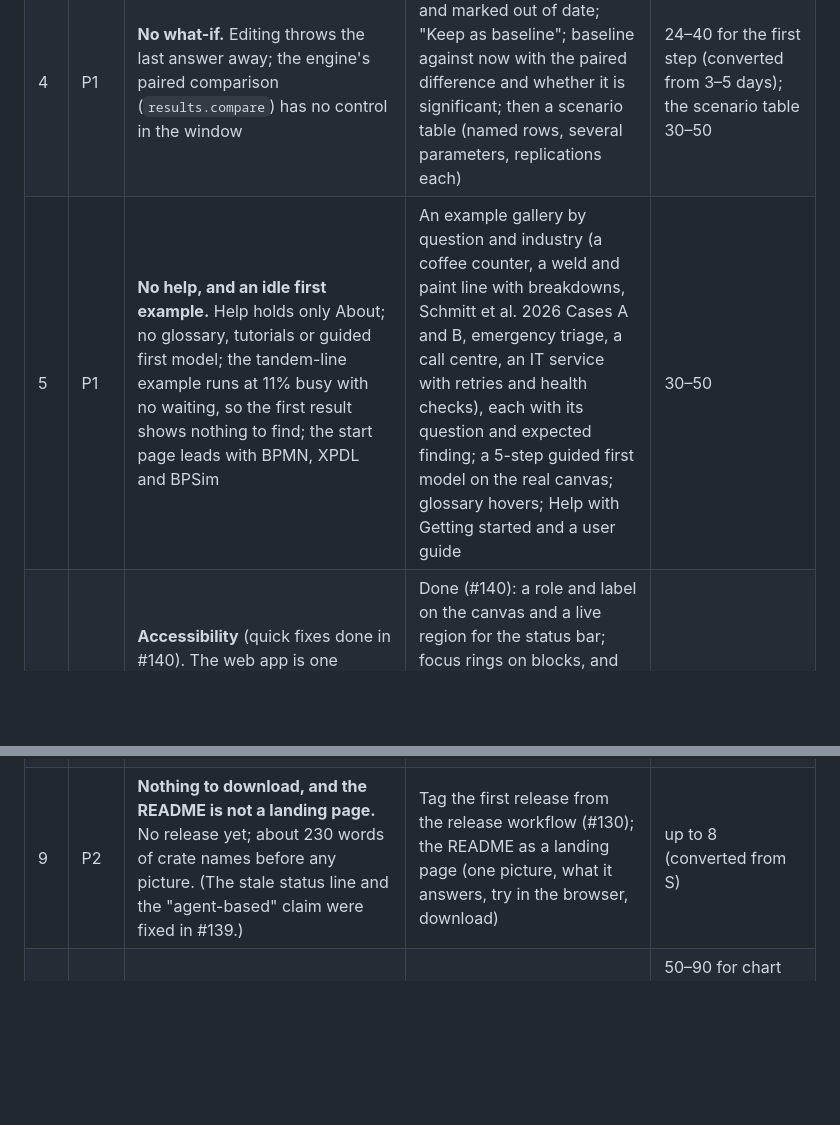
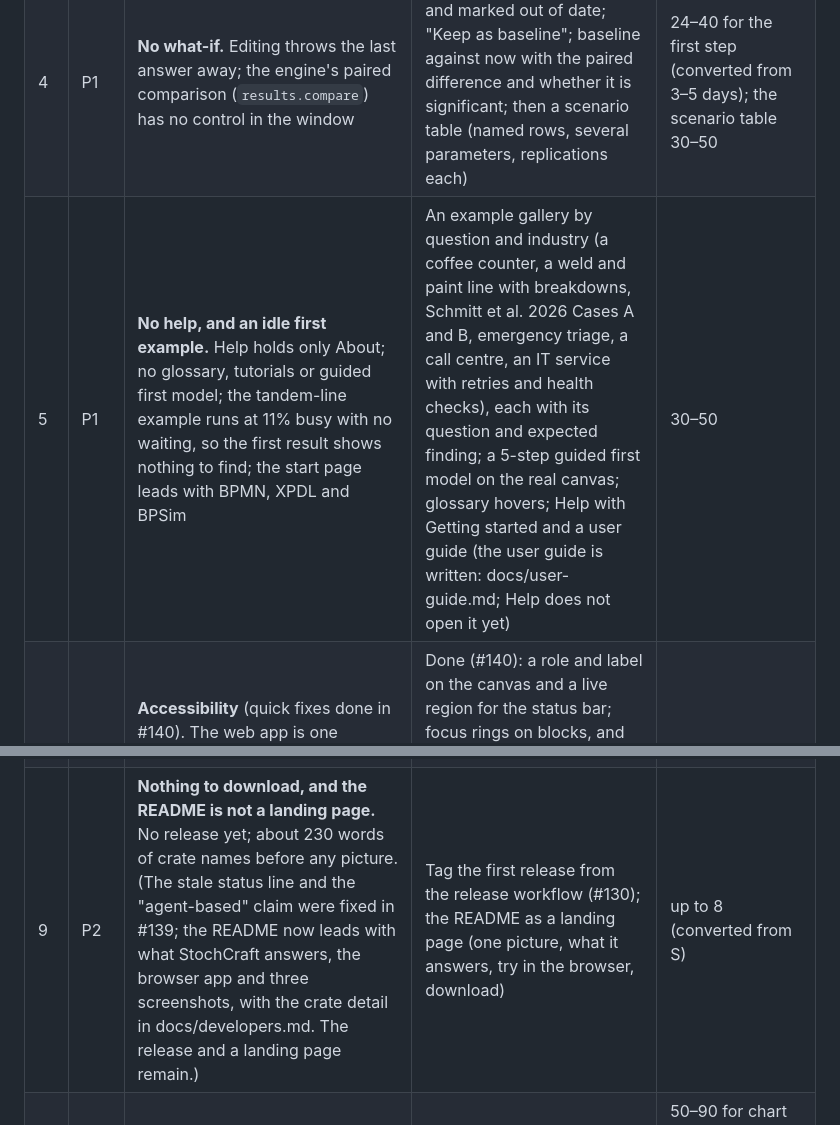
Before and after one commit to helenkwok/StochCraft, a Markdown page: docs/gaps.md, 2 parts joined by grey strips. Drawn GitHub-style; blank space fills up the shorter version.

```diff
--- a/docs/gaps.md
+++ b/docs/gaps.md
@@ -23,11 +23,11 @@ P1 stops a user in the first session; P2 costs trust or time; P3 is depth for la
 | 2 | P1 | **The canvas is a diagram, not a simulation.** Watching a run shows count badges; nothing moves, queues are not drawn, results never appear on the model; task labels are about 8 px | Entities moving along the flows and stacking in front of tasks (2D, on the flowchart, respecting reduced motion); busy, idle and down rings on blocks; results laid over the blocks after a run; larger shapes | 25–45 for 2D on the flowchart; a 2D layout with paths and nodes is M5 (80–150); 3D 150–300 |
 | 3 | P1 | **The object library is a sideways-scrolling strip of nine text chips.** At 1440 px Departures, Batch and the splits are off-screen, and so are their focus states; no icons, groups or search; the names differ from "+ Add block" | A vertical library with BPMN glyphs, grouped (in and out, work, routing, batching), searchable, click to place and drag; one vocabulary everywhere; a quick add at the pointer | 20–35; a queue the user can see as an object, 10–20 more |
 | 4 | P1 | **No what-if.** Editing throws the last answer away; the engine's paired comparison (`results.compare`) has no control in the window | Keep stale results visible and marked out of date; "Keep as baseline"; baseline against now with the paired difference and whether it is significant; then a scenario table (named rows, several parameters, replications each) | 24–40 for the first step (converted from 3–5 days); the scenario table 30–50 |
-| 5 | P1 | **No help, and an idle first example.** Help holds only About; no glossary, tutorials or guided first model; the tandem-line example runs at 11% busy with no waiting, so the first result shows nothing to find; the start page leads with BPMN, XPDL and BPSim | An example gallery by question and industry (a coffee counter, a weld and paint line with breakdowns, Schmitt et al. 2026 Cases A and B, emergency triage, a call centre, an IT service with retries and health checks), each with its question and expected finding; a 5-step guided first model on the real canvas; glossary hovers; Help with Getting started and a user guide | 30–50 |
+| 5 | P1 | **No help, and an idle first example.** Help holds only About; no glossary, tutorials or guided first model; the tandem-line example runs at 11% busy with no waiting, so the first result shows nothing to find; the start page leads with BPMN, XPDL and BPSim | An example gallery by question and industry (a coffee counter, a weld and paint line with breakdowns, Schmitt et al. 2026 Cases A and B, emergency triage, a call centre, an IT service with retries and health checks), each with its question and expected finding; a 5-step guided first model on the real canvas; glossary hovers; Help with Getting started and a user guide (the user guide is written: docs/user-guide.md; Help does not open it yet) | 30–50 |
 | 6 | P1 | **Accessibility** (quick fixes done in #140). The web app is one unlabelled canvas for screen readers; about 12 Tab stops show no focus; the focused header menu label is about 1.1:1; control borders 1.2–1.3:1 (3:1 needed); invalid input is a red outline only; errors and warnings differ by colour only; tooltips are mouse-only; no reflow at 360 px | Done (#140): a role and label on the canvas and a live region for the status bar; focus rings on blocks, and chips scrolled into view on focus; a control-border colour of 3:1 or more, in the theme checks; error text under number fields; an icon and text for errors and warnings. Left: explanations by keyboard, reflow at 360 px, and the real fix, a DOM mirror of the AccessKit tree on the web | the DOM mirror 40–120 (converted from L) |
 | 7 | P1 | **Engine words leak.** New blocks were named `source-1`, `server-1`, `sink-1` (fixed in #139: "Arrivals 1", "Task with a resource 1"); messages say entities, element and sink, and use field keys ("service: mean must be 0 or more"); four to six words for the same thing (block, element, task, server; lost, turned away, abandoned, gave up); engine messages are English in every language | One vocabulary across the window, the results and the engine's messages; messages in the window's words that name the block and say how to fix it; engine messages through the catalogs (each rewrite is a row in 44 catalogs, so batch them) | 16–40 (converted from M), plus translation review |
 | 8 | P2 | **Errors are let in, then reported far away.** Run stays enabled with problems and refuses with a status-bar line that names no block; negative means are accepted; the inspector jumps about 32 px when a problem line appears | Limits on fields; error text under the field; "Run (1 problem)" that selects the block; clickable status-bar errors; a fixed place for problems; Basics first in the inspector, the rest folded | 4–40 (converted from S–M) |
-| 9 | P2 | **Nothing to download, and the README is not a landing page.** No release yet; about 230 words of crate names before any picture. (The stale status line and the "agent-based" claim were fixed in #139.) | Tag the first release from the release workflow (#130); the README as a landing page (one picture, what it answers, try in the browser, download) | up to 8 (converted from S) |
+| 9 | P2 | **Nothing to download, and the README is not a landing page.** No release yet; about 230 words of crate names before any picture. (The stale status line and the "agent-based" claim were fixed in #139; the README now leads with what StochCraft answers, the browser app and three screenshots, with the crate detail in docs/developers.md. The release and a landing page remain.) | Tag the first release from the release workflow (#130); the README as a landing page (one picture, what it answers, try in the browser, download) | up to 8 (converted from S) |
 | 10 | P2 | **Charts are fixed.** Four charts; no choice of chart, pinned statistics or dashboards; state times only as numbers; queue over time only for the watched block; no event log or tracing | A chart picker on any measure (using the chart palettes already built); state charts per block and a state timeline; time plots; a dashboard layout saved with the model; an event log for the watched run later | 50–90 for chart choice and dashboards; state and time views 25–40; debugging views (event log, tracing one entity, console per replication) 20–35 |
 | 11 | P3 | **Depth for real projects.** No named model parameters or user-defined outputs; no picture of a distribution while choosing it, and no fitting; no editing of several blocks at once; no export to a workbook or a report document | Named parameters and outputs that experiments, sweeps and charts use; a guided distribution choice with a live picture, option menus beside fields, a picker and multi-block editing; import of tables and fitted distributions from data; a workbook and a report document (inputs, run record, findings, charts) | 25–45 parameters and outputs; 25–45 the guided choice and editing; 40–70 data in; 25–45 export |
 
```
Also changed, not shown: README.md (+41 -80 lines), docs/developers.md (added, +115 -0 lines), docs/installation.md (added, +52 -0 lines), docs/ui-parity.md (+1 -1 lines), docs/user-guide.md (added, +322 -0 lines), docs/screenshots/model.png (added), docs/screenshots/results.png (added), docs/screenshots/start.png (added), docs/screenshots/watch.png (added).
